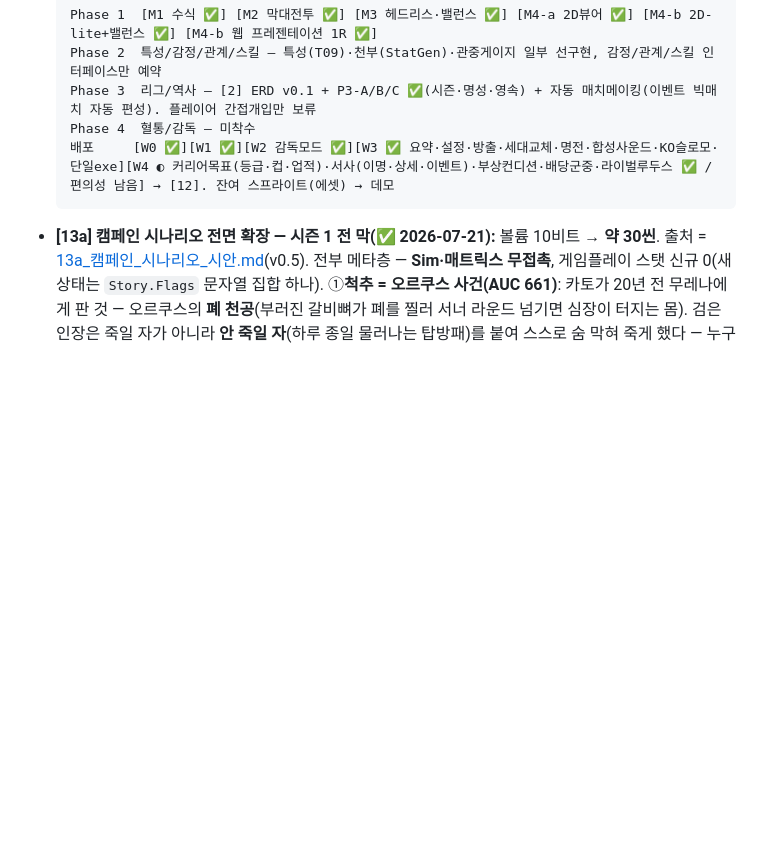
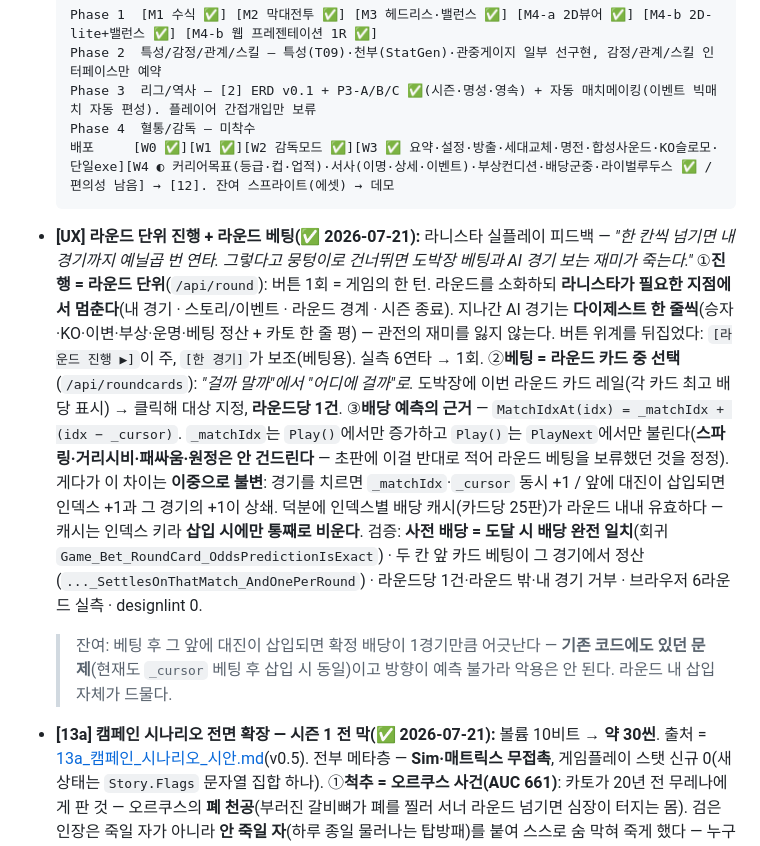
Before and after one commit to jo639/morituri, a Markdown page: MORITURI_현황.md, the part around the change. GitHub-like rendering; blank space fills up the shorter version.

Commit message:
feat(gamble): 라운드 베팅 — "걸까 말까"에서 "어디에 걸까"로
기존 베팅은 _schedule[_cursor], 즉 바로 다음 카드 한 건에만 걸 수 있었다.
그래서 선택이 없었다 — 라운드에 예닐곱 경기가 있는데 임의로 첫 번째 것만
대상이었다. 라운드 단위 진행과 함께 이걸 풀었다.

배당 계산 — MatchIdxAt(idx) = _matchIdx + (idx - _cursor)

  성립 근거: _matchIdx는 Play() 안에서만 증가하고 Play()의 호출부는
  PlayNext 하나뿐이다. 스파링·거리시비·패싸움·프리시즌 원정은 건드리지 않는다.
  (직전 커밋에서 이걸 반대로 판단해 기능을 보류했던 것을 정정한다)

  이 차이는 이중으로 불변이다:
    ① 경기를 치르면 _matchIdx·_cursor 동시 +1 → 차이 유지
    ② 앞에 대진이 삽입되면 인덱스 +1과 그 경기가 치러질 때의 +1이 상쇄
  덕분에 인덱스별 배당 캐시(카드당 25판)가 라운드 내내 유효하다.
  단 캐시 키가 스케줄 인덱스라 삽입 시엔 통째로 비운다.

서버:
- CursorOutcomes() → OutcomesAt(idx) 일반화, BetOddsForAt(idx, side)
- BetJson(side, amount, idx) — 이번 라운드 카드 한정, 라운드당 1건
- RoundCardsJson() — 라운드 카드 + 6종 배당(도박장 열 때만 계산, 폴링 아님)

클라이언트: 도박장에 카드 레일(각 카드 최고 배당) → 클릭해 대상 선택.
선수 카드·승자/방식·배당·요약이 선택한 카드를 따라간다.

회귀 테스트 2종으로 계약 고정:
- OddsPredictionIsExact — 사전 배당 == 그 경기 도달 시 배당(6종 전부)
- SettlesOnThatMatch_AndOnePerRound — 두 칸 앞 카드가 그 경기에서 정산

검증: 브라우저 실측(두 칸 앞 5.30 배당 → 중간 2경기 지나 그 경기에서 정산) ·
라운드당 1건·라운드 밖·내 경기 거부 · 콘솔 0 · 테스트 116/116 · designlint 0.

남은 오차(기존 코드에도 있던 것): 베팅 후 그 앞에 대진이 삽입되면 확정 배당이
1경기만큼 어긋난다. 방향이 예측 불가라 악용은 안 되고, 라운드 내 삽입은 드물다.

Co-Authored-By: Claude Opus 4.8 <noreply@anthropic.com>

````diff
--- a/MORITURI_현황.md
+++ b/MORITURI_현황.md
@@ -17,6 +17,13 @@
   Phase 4  혈통/감독 — 미착수
   배포     [W0 ✅][W1 ✅][W2 감독모드 ✅][W3 ✅ 요약·설정·방출·세대교체·명전·합성사운드·KO슬로모·단일exe][W4 ◐ 커리어목표(등급·컵·업적)·서사(이명·상세·이벤트)·부상컨디션·배당군중·라이벌루두스 ✅ / 편의성 남음] → [12]. 잔여 스프라이트(에셋) → 데모
   ```
+- **[UX] 라운드 단위 진행 + 라운드 베팅(✅ 2026-07-21):** 라니스타 실플레이 피드백 — *"한 칸씩 넘기면 내 경기까지 예닐곱 번 연타. 그렇다고 뭉텅이로 건너뛰면 도박장 베팅과 AI 경기 보는 재미가 죽는다."*
+  ①**진행 = 라운드 단위**(`/api/round`): 버튼 1회 = 게임의 한 턴. 라운드를 소화하되 **라니스타가 필요한 지점에서 멈춘다**(내 경기 · 스토리/이벤트 · 라운드 경계 · 시즌 종료). 지나간 AI 경기는 **다이제스트 한 줄씩**(승자·KO·이변·부상·운명·베팅 정산 + 카토 한 줄 평) — 관전의 재미를 잃지 않는다. 버튼 위계를 뒤집었다: `[라운드 진행 ▶]`이 주, `[한 경기]`가 보조(베팅용). 실측 6연타 → 1회.
+  ②**베팅 = 라운드 카드 중 선택**(`/api/roundcards`): *"걸까 말까"에서 "어디에 걸까"로.* 도박장에 이번 라운드 카드 레일(각 카드 최고 배당 표시) → 클릭해 대상 지정, **라운드당 1건**.
+  ③**배당 예측의 근거** — `MatchIdxAt(idx) = _matchIdx + (idx − _cursor)`. `_matchIdx`는 `Play()`에서만 증가하고 `Play()`는 `PlayNext`에서만 불린다(**스파링·거리시비·패싸움·원정은 안 건드린다** — 초판에 이걸 반대로 적어 라운드 베팅을 보류했던 것을 정정). 게다가 이 차이는 **이중으로 불변**: 경기를 치르면 `_matchIdx`·`_cursor` 동시 +1 / 앞에 대진이 삽입되면 인덱스 +1과 그 경기의 +1이 상쇄. 덕분에 인덱스별 배당 캐시(카드당 25판)가 라운드 내내 유효하다 — 캐시는 인덱스 키라 **삽입 시에만 통째로 비운다**.
+  검증: **사전 배당 = 도달 시 배당 완전 일치**(회귀 `Game_Bet_RoundCard_OddsPredictionIsExact`) · 두 칸 앞 카드 베팅이 그 경기에서 정산(`..._SettlesOnThatMatch_AndOnePerRound`) · 라운드당 1건·라운드 밖·내 경기 거부 · 브라우저 6라운드 실측 · designlint 0.
+  > 잔여: 베팅 후 그 앞에 대진이 삽입되면 확정 배당이 1경기만큼 어긋난다 — **기존 코드에도 있던 문제**(현재도 `_cursor` 베팅 후 삽입 시 동일)이고 방향이 예측 불가라 악용은 안 된다. 라운드 내 삽입 자체가 드물다.
+
 - **[13a] 캠페인 시나리오 전면 확장 — 시즌 1 전 막(✅ 2026-07-21):** 볼륨 10비트 → **약 30씬**. 출처 = [13a_캠페인_시나리오_시안.md](13a_캠페인_시나리오_시안.md)(v0.5). 전부 메타층 — **Sim·매트릭스 무접촉**, 게임플레이 스탯 신규 0(새 상태는 `Story.Flags` 문자열 집합 하나).
   ①**척추 = 오르쿠스 사건(AUC 661)**: 카토가 20년 전 무레나에게 판 것 — 오르쿠스의 **폐 천공**(부러진 갈비뼈가 폐를 찔러 서너 라운드 넘기면 심장이 터지는 몸). 검은 인장은 죽일 자가 아니라 **안 죽일 자**(하루 종일 물러나는 탑방패)를 붙여 스스로 숨 막혀 죽게 했다 — 누구 손에도 피가 안 묻는 설계. 기존 전설 기록 **「132승 9패 · KO 97」이 그대로 진단서**가 되고(73% KO = 빨리 끝내야만 살았다), 카토의 상시 코멘터리 *"도끼는 늘 욕심 때문에 죽지요"* 가 20년치 자기기만으로 뒤집힌다. 오르쿠스는 캠페인 커리어의 **창세 전설 고정 시드**(나머지 3명만 무작위).
   ②**막 구조**: 프롤로그(AUC 661) → 서막 7씬(장례·빈 막사·궤·첫 훈련·의무실·개막 전야) → 1막 8비트 → 2막 6씬 → 3막 → 종막. **무레나는 2단 등장** — A3 채권자(돈만, **내 경기 3회 하드 게이트**)·A5 유혹자(조작 최초 제안). 시스템에 익숙해지기 전 승부조작은 부담이라는 라니스타 지시. 서막의 압박은 얼굴이 아니라 **숫자(장부)** 가 담당.
````
